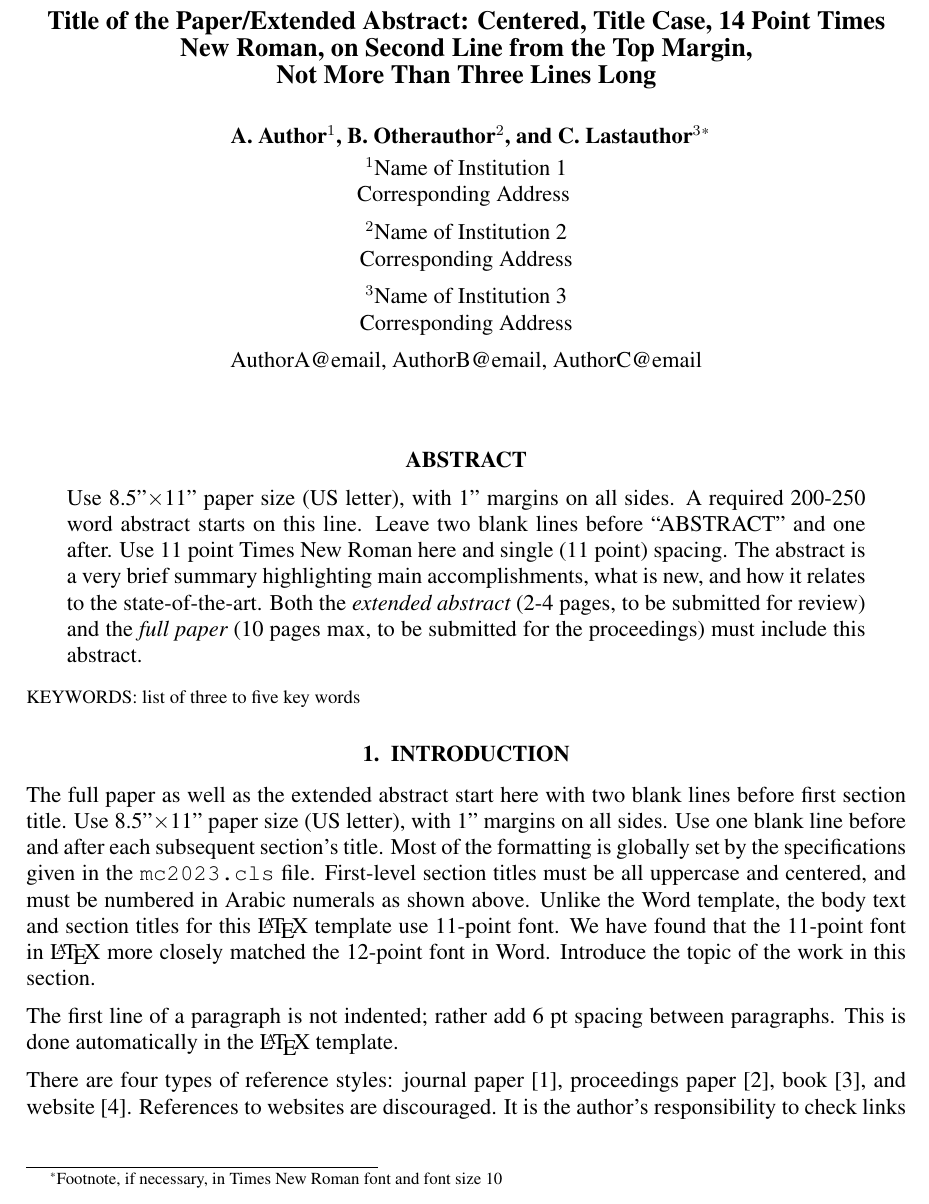
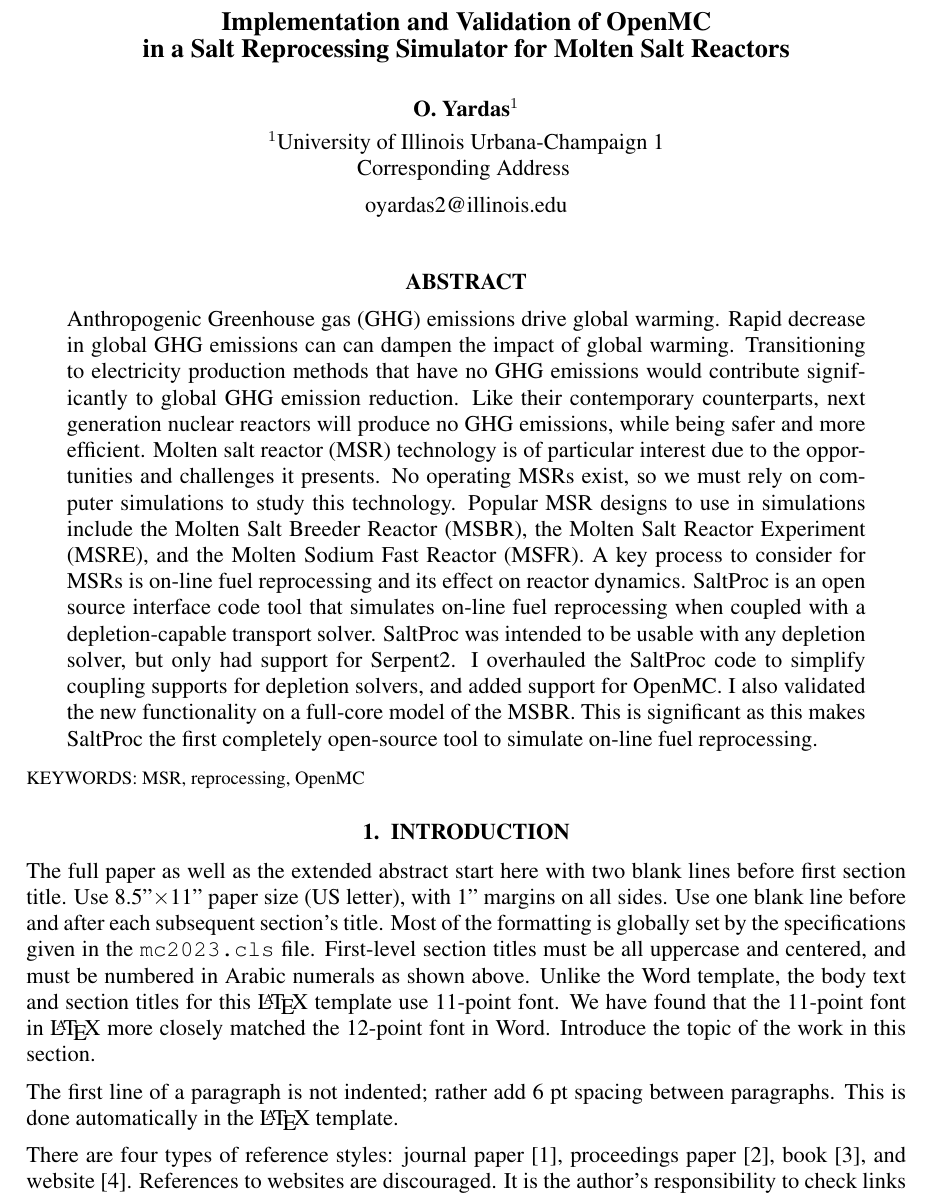
Before and after one commit to arfc/2023-yardas-mc, a LaTeX document (mc2023_template.tex): part of page 1 of 3, cut at the place of the change. Compiled offline with pdfLaTeX.

Commit message:
added short abstract

```diff
--- a/mc2023_template.tex
+++ b/mc2023_template.tex
@@ -44,29 +45,24 @@
 %
 % Define title...
 %
-\title{Title of the Paper/Extended Abstract: Centered, Title Case, 14 Point Times \\
-  New Roman, on Second Line from the Top Margin,\\ Not
-  More Than Three Lines Long}
+\title{Implementation and Validation of OpenMC \\
+in a Salt Reprocessing Simulator for Molten Salt Reactors}
 %
 % ...and authors
 %
 \author{%
   % FIRST AUTHORS
   %
-  \textbf{A.~Author$^1$, B.~Otherauthor$^2$, and C.~Lastauthor$^3$}\footnote{Footnote, if necessary, in Times New Roman font and font size 10}\vspace{3pt} \\
-  $^1$Name of Institution 1  \\
+  \textbf{O.~Yardas$^1$}\vspace{3pt} \\
+  $^1$University of Illinois Urbana-Champaign 1  \\
   Corresponding Address \vspace{6pt}\\
-  $^2$Name of Institution 2  \\
-    Corresponding Address\vspace{6pt} \\
-  $^3$Name of Institution 3  \\
-     Corresponding Address\vspace{6pt} \\
-  \url{AuthorA@email}, \url{AuthorB@email}, \url{AuthorC@email}
+  \url{oyardas2@illinois.edu}
 }
 %
 % Insert authors' names and short version of title in lines below
 %
-\newcommand{\authorHead}{Authors' names, use et al.~if more than three}
-\newcommand{\shortTitle}{Short One Line Paper Title}
+\newcommand{\authorHead}{O. Yardas}
+\newcommand{\shortTitle}{OpenMC salt reprocessing simulator}
 %
 %%%%%%%%%%%%%%%%%%%%%%%%%%%%%%%%%%%%%%%%%%%%%%%%%%%%%%%%%%%%%%%%%%%%%
 %
@@ -74,20 +70,34 @@
 %
 %%%%%%%%%%%%%%%%%%%%%%%%%%%%%%%%%%%%%%%%%%%%%%%%%%%%%%%%%%%%%%%%%%%%%
 \begin{document}
+\include{acros}
 \maketitle
 \justify
 \parskip 6pt plus 1 pt minus 1 pt
 
 \begin{abstract}
-  Use 8.5"$\times$11" paper size (US letter), with 1'' margins on all sides.  A required 200-250
-  word abstract starts on this line.  Leave two blank lines before ``ABSTRACT''
-  and one after.  Use 11 point Times New Roman here and single (11 point)
-  spacing. The abstract is a very brief summary highlighting main
-  accomplishments, what is new, and how it relates to the state-of-the-art.
-Both the {\it extended abstract} (2-4 pages, to be submitted for review) and the {\it full paper} (10 pages max, to be submitted for the proceedings) must include this abstract.
+  Anthropogenic \Gls{ghg} emissions drive global warming. Rapid decrease in
+  global \Gls{ghg} emissions can can dampen the impact of global warming.
+  Transitioning to electricity production methods that have no \Gls{ghg}
+  emissions would contribute significantly to global \Gls{ghg} emission
+  reduction. Like their contemporary counterparts, next generation nuclear
+  reactors will produce no \Gls{ghg} emissions, while being safer and more
+  efficient. \Gls{msr} technology is of particular interest due to the
+  opportunities and challenges it presents. No operating \Gls{msr}s exist, so we
+  must rely on computer simulations to study this technology. Popular \Gls{msr}
+  designs to use in simulations include the \Gls{msbr}, the \Gls{msre}, and the
+  \Gls{msfr}. A key process to consider for \Gls{msr}s is on-line fuel
+  reprocessing and its effect on reactor dynamics. SaltProc is an open source
+  interface code tool that simulates on-line fuel reprocessing when coupled with
+  a depletion-capable transport solver. SaltProc was intended to be usable with
+  any depletion solver, but only had support for Serpent2. I overhauled the
+  SaltProc code to simplify coupling supports for depletion solvers, and added
+  support for OpenMC. I also validated the new functionality on a full-core model
+  of the \Gls{msbr}. This is significant as this makes SaltProc the first
+  completely open-source tool to simulate on-line fuel reprocessing.
 \end{abstract}
 \vspace{6pt}
-\keywords{list of three to five key words}
+\keywords{MSR, reprocessing, OpenMC}
 
 \section{INTRODUCTION}
 The full paper as well as the extended abstract start here with two blank lines before first section title.  Use
```
Also changed, not shown: acros.tex (added, +24 -0 lines), mc2023_template.tex (1 more changed lines).
